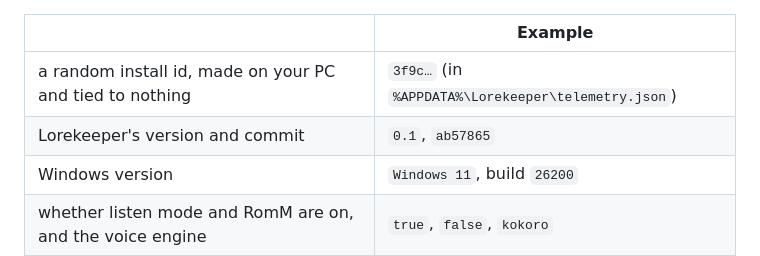
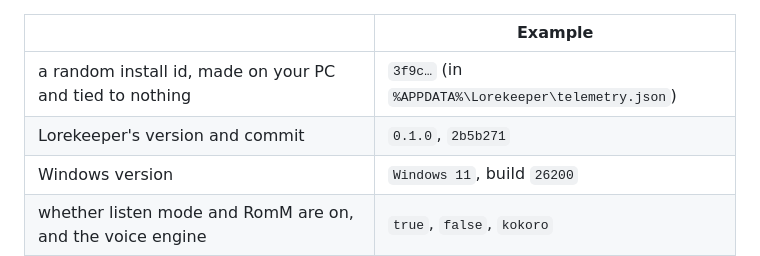
Before and after one commit to ChristianHernon/lorekeeper, a Markdown page: README.md, the part around the change. Drawn GitHub-style.

Commit message:
README: version 0.1.0
Co-Authored-By: Claude Opus 5.5 <noreply@anthropic.com>

```diff
--- a/README.md
+++ b/README.md
@@ -170,7 +170,7 @@ To know how many people use it, Lorekeeper sends an **anonymous count** to [Post
 | | Example |
 |---|---|
 | a random install id, made on your PC and tied to nothing | `3f9c…` (in `%APPDATA%\Lorekeeper\telemetry.json`) |
-| Lorekeeper's version and commit | `0.1`, `ab57865` |
+| Lorekeeper's version and commit | `0.1.0`, `2b5b271` |
 | Windows version | `Windows 11`, build `26200` |
 | whether listen mode and RomM are on, and the voice engine | `true`, `false`, `kokoro` |
 
```
